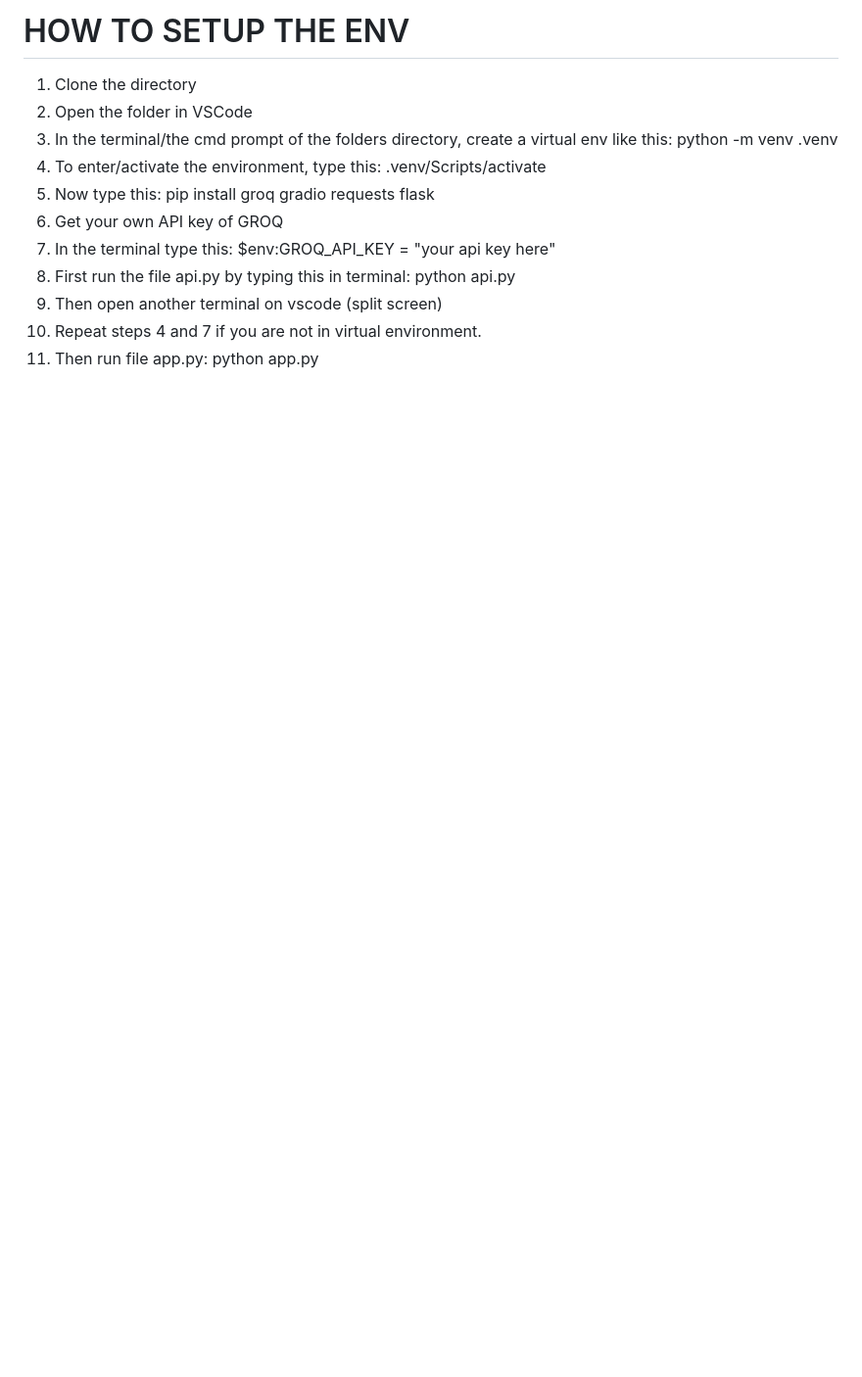
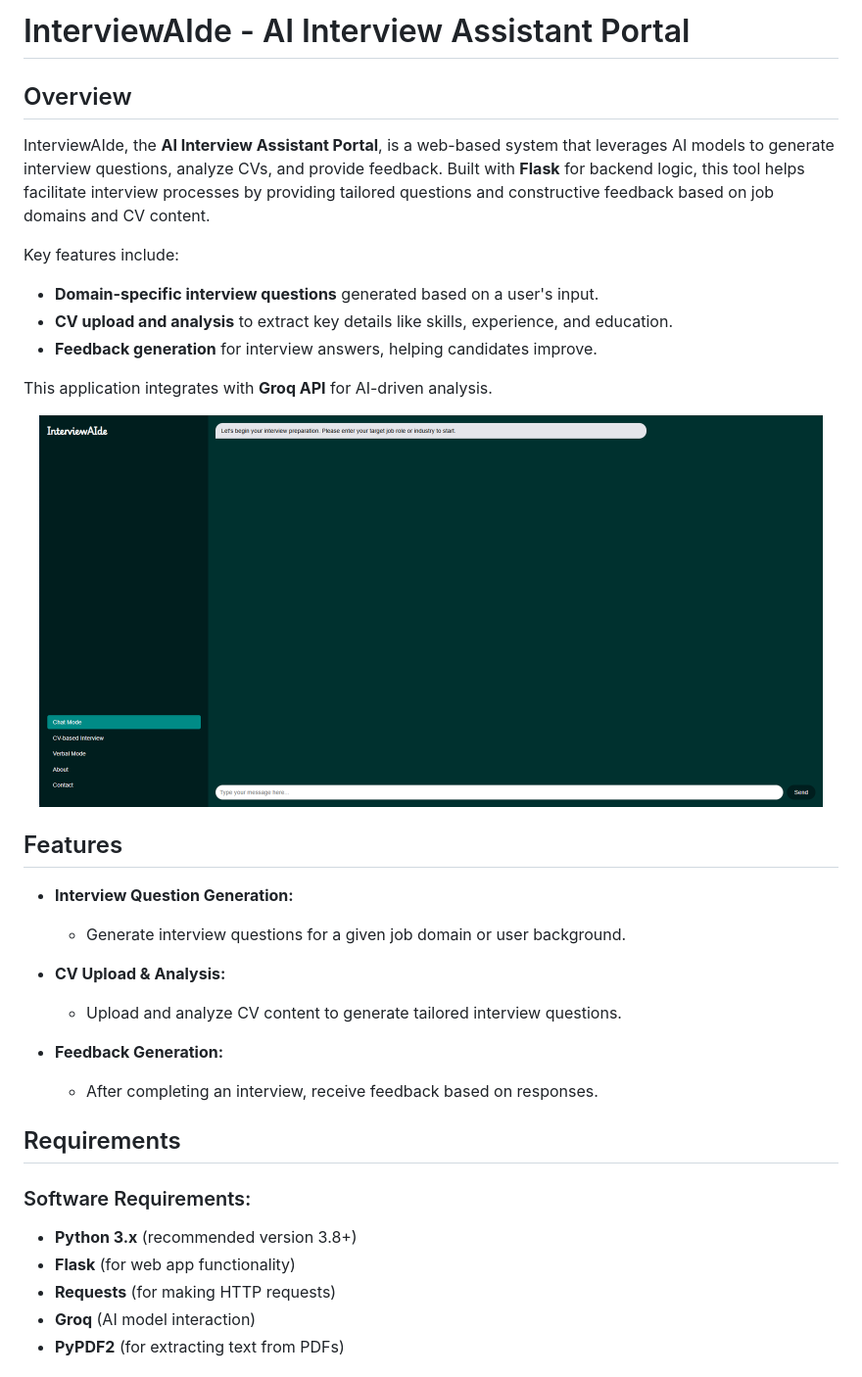
Before and after one commit to itzfarzaan/InterviewAIde, a Markdown page: README.md, the part around the change printed below. Shown: that part at 98% size. Drawn GitHub-style; pictures changed too: screenshots/app.png (added); blank space fills up the shorter version.

```diff
--- a/README.md
+++ b/README.md
@@ -1,16 +1,37 @@
-# HOW TO SETUP THE ENV
+# InterviewAIde - AI Interview Assistant Portal
 
-1. Clone the directory
-2. Open the folder in VSCode
-3. In the terminal/the cmd prompt of the folders directory, create a virtual env like this:
-   python -m venv .venv
-4. To enter/activate the environment, type this:
-   .venv/Scripts/activate
-5. Now type this: pip install groq gradio requests flask
-6. Get your own API key of GROQ
-7. In the terminal type this:
-   $env:GROQ_API_KEY = "your api key here"
-8. First run the file api.py by typing this in terminal: python api.py
-9. Then open another terminal on vscode (split screen)
-10. Repeat steps 4 and 7 if you are not in virtual environment.
-11. Then run file app.py: python app.py
+## Overview
+
+InterviewAIde, the **AI Interview Assistant Portal**, is a web-based system that leverages AI models to generate interview questions, analyze CVs, and provide feedback. Built with **Flask** for backend logic, this tool helps facilitate interview processes by providing tailored questions and constructive feedback based on job domains and CV content.
+
+Key features include:
+- **Domain-specific interview questions** generated based on a user's input.
+- **CV upload and analysis** to extract key details like skills, experience, and education.
+- **Feedback generation** for interview answers, helping candidates improve.
+
+This application integrates with **Groq API** for AI-driven analysis.
+
+<p align="center">
+<img src="screenshots/app.png" width="800">
+</p>
+
+## Features
+
+- **Interview Question Generation:**
+  - Generate interview questions for a given job domain or user background.
+
+- **CV Upload & Analysis:**
+  - Upload and analyze CV content to generate tailored interview questions.
+
+- **Feedback Generation:**
+  - After completing an interview, receive feedback based on responses.
+
+## Requirements
+
+### Software Requirements:
+- **Python 3.x** (recommended version 3.8+)
+- **Flask** (for web app functionality)
+- **Requests** (for making HTTP requests)
+- **Groq** (AI model interaction)
+- **PyPDF2** (for extracting text from PDFs)
+
```
Also changed, not shown: other parts of README.md (+93 -0 lines), 3 other files.
